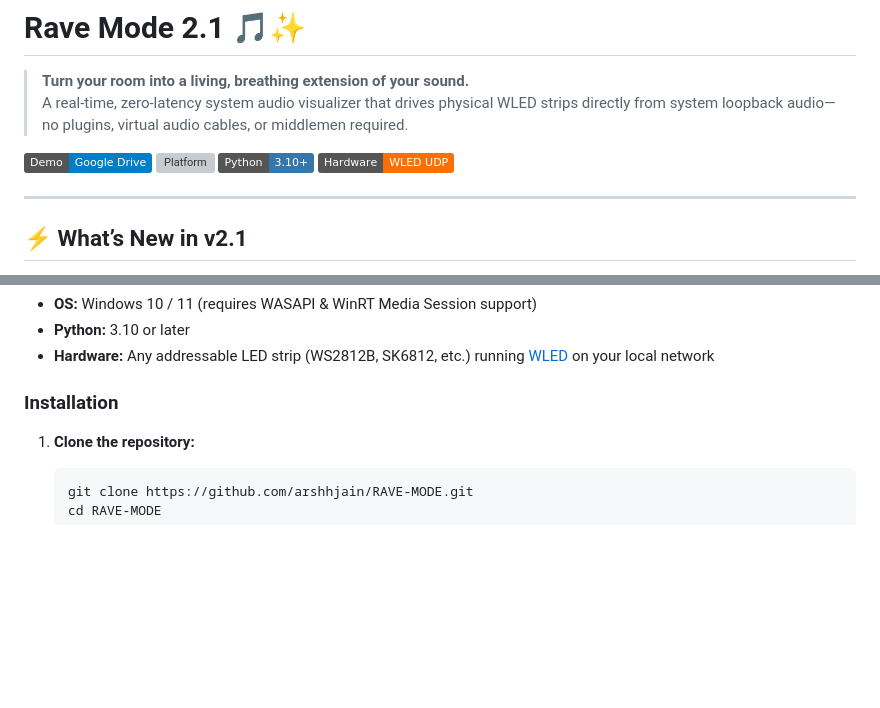
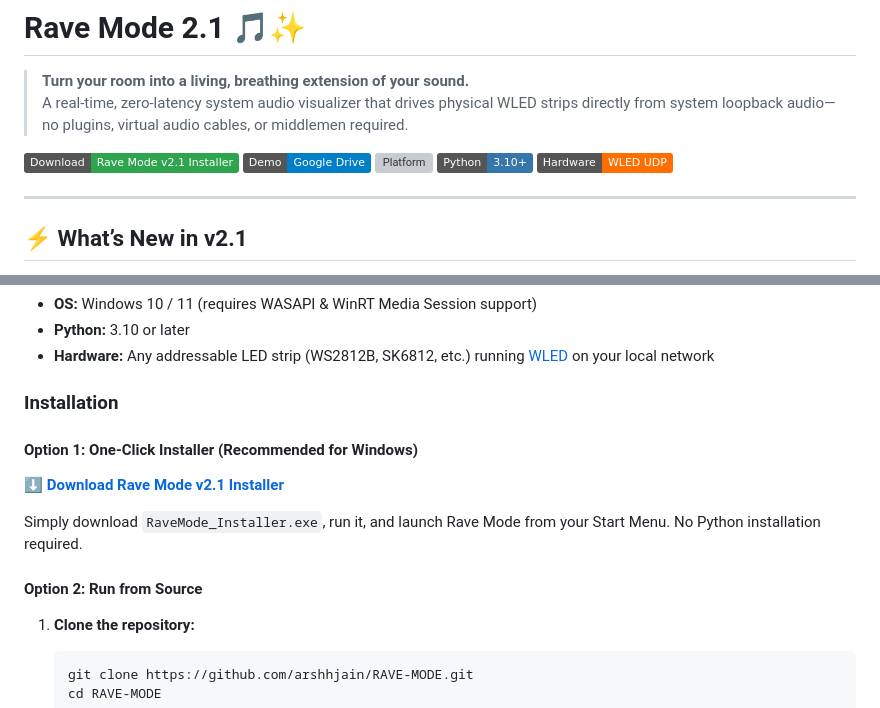
Before and after one commit to arshhjain/RAVE-MODE, a Markdown page: README.md, 2 parts joined by grey strips. Drawn GitHub-style; badges without logos; blank space fills up the shorter version; grey boxes are pictures that could not be loaded.

Commit message:
Add v2.1 installer download links to README

````diff
--- a/README.md
+++ b/README.md
@@ -3,6 +3,7 @@
 > **Turn your room into a living, breathing extension of your sound.**
 > A real-time, zero-latency system audio visualizer that drives physical WLED strips directly from system loopback audio—no plugins, virtual audio cables, or middlemen required.
 
+[![Download Installer](https://img.shields.io/badge/Download-Rave_Mode_v2.1_Installer-2ea44f?logo=windows)](https://github.com/arshhjain/RAVE-MODE/releases/latest)
 [![Demo Videos](https://img.shields.io/badge/Demo-Google_Drive-blue?logo=google-drive)](https://drive.google.com/drive/folders/1nj2Y85VmDmHyBLojrzciqGqGfaEA986O?usp=sharing)
 [![Platform](https://img.shields.io/badge/Platform-Windows_10%2F11-0078D6?logo=windows)](https://microsoft.com)
 [![Python](https://img.shields.io/badge/Python-3.10+-3776AB?logo=python)](https://python.org)
@@ -64,6 +65,12 @@ Consumer LED strips often skew warm or oversaturate mid-tones. v2.0 introduces a
 
 ### Installation
 
+#### Option 1: One-Click Installer (Recommended for Windows)
+[**⬇️ Download Rave Mode v2.1 Installer**](https://github.com/arshhjain/RAVE-MODE/releases/latest)
+
+Simply download `RaveMode_Installer.exe`, run it, and launch Rave Mode from your Start Menu. No Python installation required.
+
+#### Option 2: Run from Source
 1. **Clone the repository:**
    ```bash
    git clone https://github.com/arshhjain/RAVE-MODE.git
````
